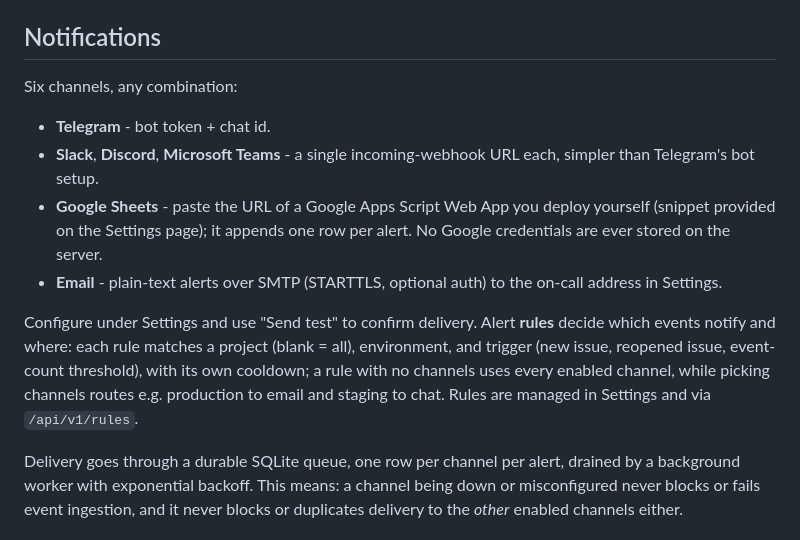
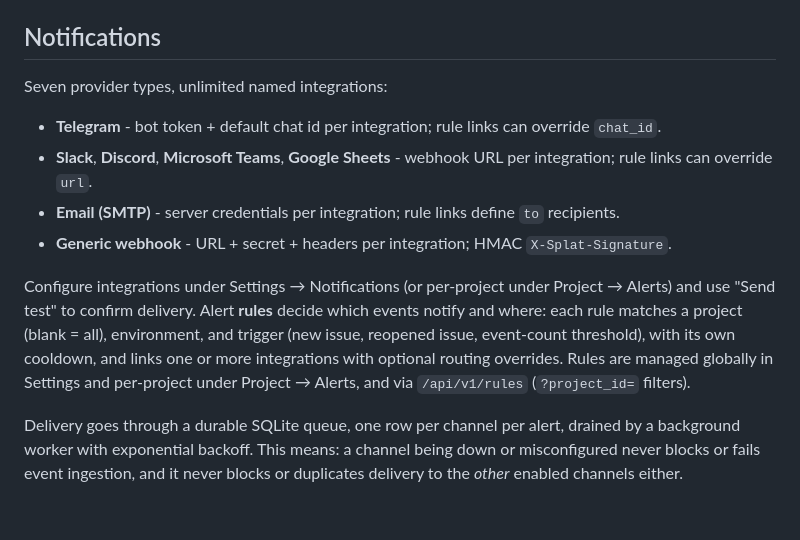
Before and after one commit to philippdormann/splat, a Markdown page: README.md, the part around the change. GitHub-like rendering.

Commit message:
docs: describe per-project notification integrations

```diff
--- a/README.md
+++ b/README.md
@@ -253,24 +253,20 @@ Charts use shadcn-svelte chart components over layerchart, lucide-svelte icons.
 
 ## Notifications
 
-Six channels, any combination:
+Seven provider types, unlimited named integrations:
 
-- **Telegram** - bot token + chat id.
-- **Slack**, **Discord**, **Microsoft Teams** - a single incoming-webhook
-  URL each, simpler than Telegram's bot setup.
-- **Google Sheets** - paste the URL of a Google Apps Script Web App you
-  deploy yourself (snippet provided on the Settings page); it appends one
-  row per alert. No Google credentials are ever stored on the server.
-- **Email** - plain-text alerts over SMTP (STARTTLS, optional auth) to the
-  on-call address in Settings.
+- **Telegram** - bot token + default chat id per integration; rule links can override `chat_id`.
+- **Slack**, **Discord**, **Microsoft Teams**, **Google Sheets** - webhook URL per integration; rule links can override `url`.
+- **Email (SMTP)** - server credentials per integration; rule links define `to` recipients.
+- **Generic webhook** - URL + secret + headers per integration; HMAC `X-Splat-Signature`.
 
-Configure under Settings and use "Send test" to confirm delivery. Alert
+Configure integrations under Settings → Notifications (or per-project under Project → Alerts) and use "Send test" to confirm delivery. Alert
 **rules** decide which events notify and where: each rule matches a project
 (blank = all), environment, and trigger (new issue, reopened issue,
-event-count threshold), with its own cooldown; a rule with no channels uses
-every enabled channel, while picking channels routes e.g. production to
-email and staging to chat. Rules are managed in Settings and via
-`/api/v1/rules`.
+event-count threshold), with its own cooldown, and links one or more
+integrations with optional routing overrides. Rules are managed globally in
+Settings and per-project under Project → Alerts, and via `/api/v1/rules`
+(`?project_id=` filters).
 
 Delivery goes through a durable SQLite queue, one row per channel per
 alert, drained by a background worker with exponential backoff. This means:
```
